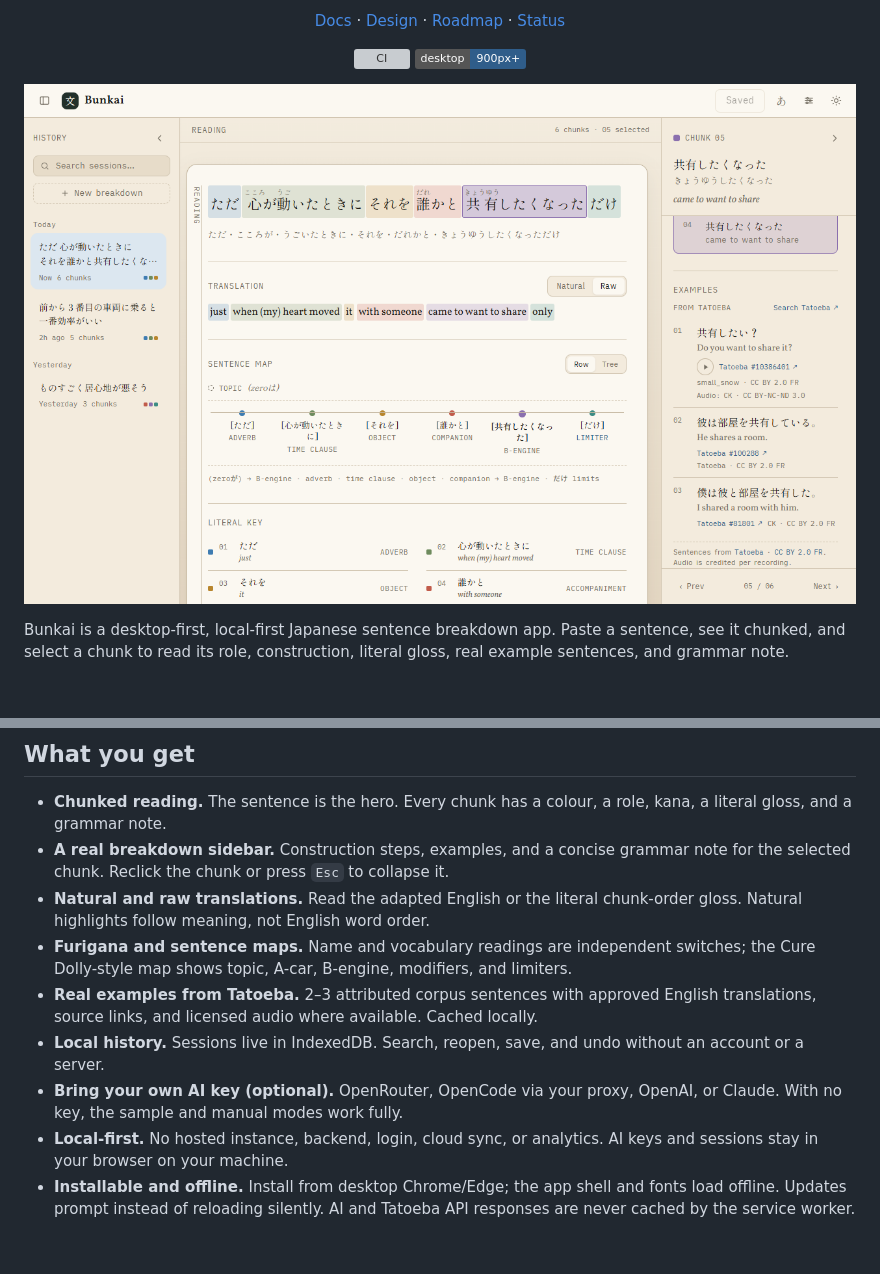
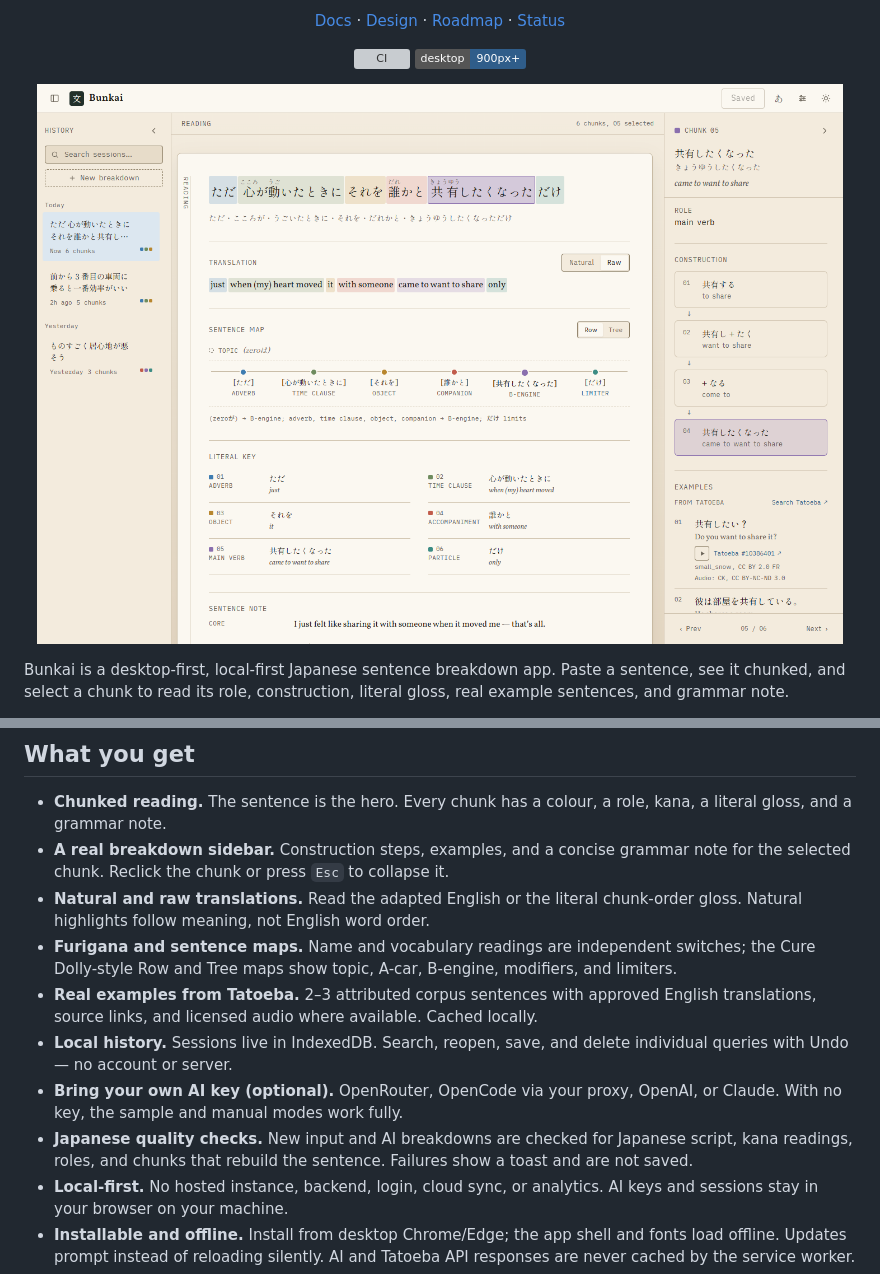
Before and after one commit to GilbertImmanuel/bunkai, a Markdown page: README.md, 2 parts joined by grey strips. GitHub-like rendering; pictures changed too: .github/readme/hero.png; badges without logos; blank space fills up the shorter version; grey boxes are pictures that could not be loaded.

Commit message:
docs: refresh README hero

```diff
--- a/README.md
+++ b/README.md
@@ -22,7 +22,7 @@
 
 <p align="center">
   <img src="./.github/readme/hero.png" width="100%"
-       alt="Bunkai reading workspace with a chunked Japanese sentence and a breakdown sidebar" />
+       alt="Bunkai reading workspace with a chunked Japanese sentence, sentence map, literal key, and breakdown sidebar" />
 </p>
 
 Bunkai is a desktop-first, local-first Japanese sentence breakdown app. Paste a sentence,
@@ -45,13 +45,16 @@ course.
 - **Natural and raw translations.** Read the adapted English or the literal chunk-order
   gloss. Natural highlights follow meaning, not English word order.
 - **Furigana and sentence maps.** Name and vocabulary readings are independent switches;
-  the Cure Dolly-style map shows topic, A-car, B-engine, modifiers, and limiters.
+  the Cure Dolly-style Row and Tree maps show topic, A-car, B-engine, modifiers, and limiters.
 - **Real examples from Tatoeba.** 2–3 attributed corpus sentences with approved English
   translations, source links, and licensed audio where available. Cached locally.
-- **Local history.** Sessions live in IndexedDB. Search, reopen, save, and undo without an
-  account or a server.
+- **Local history.** Sessions live in IndexedDB. Search, reopen, save, and delete individual
+  queries with Undo — no account or server.
 - **Bring your own AI key (optional).** OpenRouter, OpenCode via your proxy, OpenAI, or
   Claude. With no key, the sample and manual modes work fully.
+- **Japanese quality checks.** New input and AI breakdowns are checked for Japanese script,
+  kana readings, roles, and chunks that rebuild the sentence. Failures show a toast and are
+  not saved.
 - **Local-first.** No hosted instance, backend, login, cloud sync, or analytics. AI keys
   and sessions stay in your browser on your machine.
 - **Installable and offline.** Install from desktop Chrome/Edge; the app shell and fonts
```
